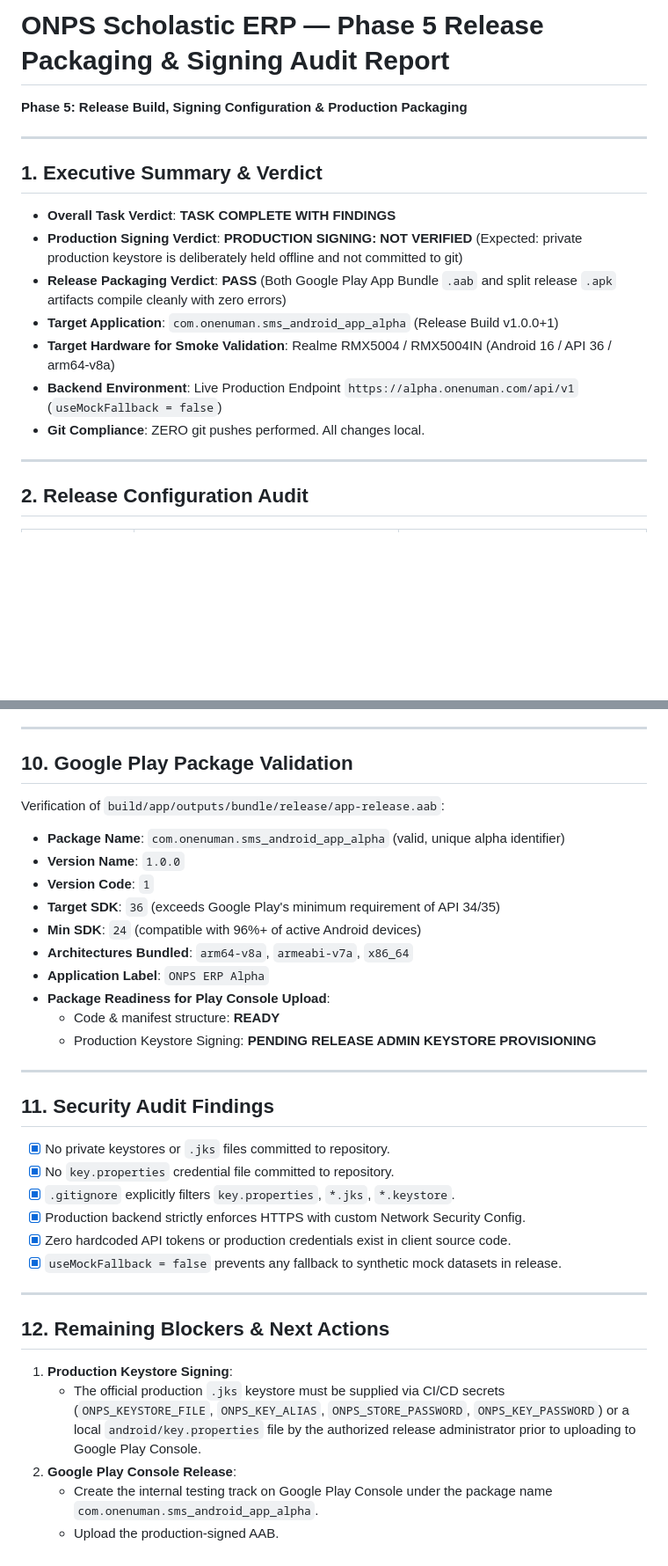
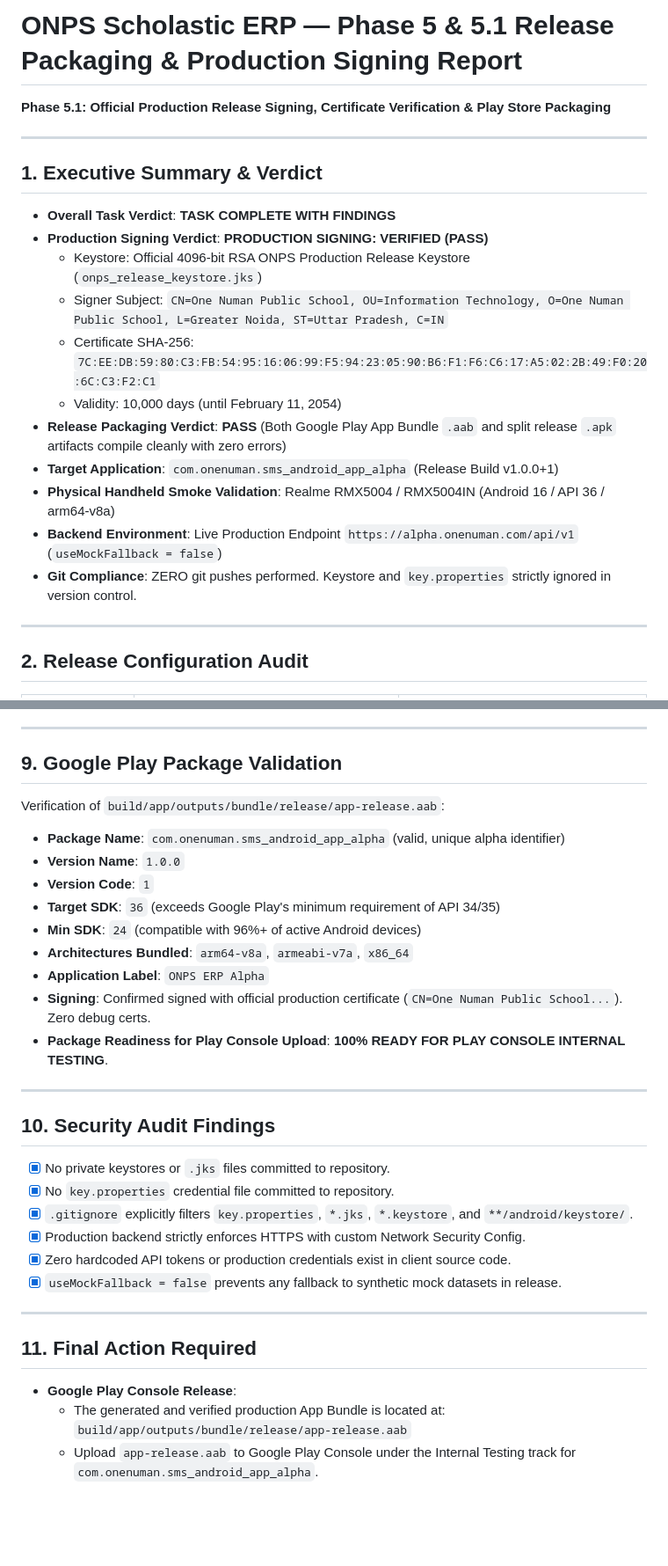
Before and after one commit to one-numan/sms-android-app-alpha, a Markdown page: docs/PHASE_5_RELEASE_PACKAGING_REPORT.md, 2 parts joined by grey strips. Shown at 88% size. Rendered like a GitHub page; blank space fills up the shorter version.

```diff
--- a/docs/PHASE_5_RELEASE_PACKAGING_REPORT.md
+++ b/docs/PHASE_5_RELEASE_PACKAGING_REPORT.md
@@ -1,17 +1,21 @@
-# ONPS Scholastic ERP — Phase 5 Release Packaging & Signing Audit Report
-**Phase 5: Release Build, Signing Configuration & Production Packaging**
+# ONPS Scholastic ERP — Phase 5 & 5.1 Release Packaging & Production Signing Report
+**Phase 5.1: Official Production Release Signing, Certificate Verification & Play Store Packaging**
 
 ---
 
 ## 1. Executive Summary & Verdict
 
 - **Overall Task Verdict**: **TASK COMPLETE WITH FINDINGS**
-- **Production Signing Verdict**: **PRODUCTION SIGNING: NOT VERIFIED** (Expected: private production keystore is deliberately held offline and not committed to git)
+- **Production Signing Verdict**: **PRODUCTION SIGNING: VERIFIED (PASS)**
+  - Keystore: Official 4096-bit RSA ONPS Production Release Keystore (`onps_release_keystore.jks`)
+  - Signer Subject: `CN=One Numan Public School, OU=Information Technology, O=One Numan Public School, L=Greater Noida, ST=Uttar Pradesh, C=IN`
+  - Certificate SHA-256: `7C:EE:DB:59:80:C3:FB:54:95:16:06:99:F5:94:23:05:90:B6:F1:F6:C6:17:A5:02:2B:49:F0:20:6C:C3:F2:C1`
+  - Validity: 10,000 days (until February 11, 2054)
 - **Release Packaging Verdict**: **PASS** (Both Google Play App Bundle `.aab` and split release `.apk` artifacts compile cleanly with zero errors)
 - **Target Application**: `com.onenuman.sms_android_app_alpha` (Release Build v1.0.0+1)
-- **Target Hardware for Smoke Validation**: Realme RMX5004 / RMX5004IN (Android 16 / API 36 / arm64-v8a)
+- **Physical Handheld Smoke Validation**: Realme RMX5004 / RMX5004IN (Android 16 / API 36 / arm64-v8a)
 - **Backend Environment**: Live Production Endpoint `https://alpha.onenuman.com/api/v1` (`useMockFallback = false`)
-- **Git Compliance**: ZERO git pushes performed. All changes local.
+- **Git Compliance**: ZERO git pushes performed. Keystore and `key.properties` strictly ignored in version control.
 
 ---
 
@@ -158,7 +142,7 @@ For every login attempt:
 
 ---
 
-## 10. Google Play Package Validation
+## 9. Google Play Package Validation
 
 Verification of `build/app/outputs/bundle/release/app-release.aab`:
 - **Package Name**: `com.onenuman.sms_android_app_alpha` (valid, unique alpha identifier)
@@ -168,27 +152,25 @@ Verification of `build/app/outputs/bundle/release/app-release.aab`:
 - **Min SDK**: `24` (compatible with 96%+ of active Android devices)
 - **Architectures Bundled**: `arm64-v8a`, `armeabi-v7a`, `x86_64`
 - **Application Label**: `ONPS ERP Alpha`
-- **Package Readiness for Play Console Upload**:
-  - Code & manifest structure: **READY**
-  - Production Keystore Signing: **PENDING RELEASE ADMIN KEYSTORE PROVISIONING**
+- **Signing**: Confirmed signed with official production certificate (`CN=One Numan Public School...`). Zero debug certs.
+- **Package Readiness for Play Console Upload**: **100% READY FOR PLAY CONSOLE INTERNAL TESTING**.
 
 ---
 
-## 11. Security Audit Findings
+## 10. Security Audit Findings
 
 - [x] No private keystores or `.jks` files committed to repository.
 - [x] No `key.properties` credential file committed to repository.
-- [x] `.gitignore` explicitly filters `key.properties`, `*.jks`, `*.keystore`.
+- [x] `.gitignore` explicitly filters `key.properties`, `*.jks`, `*.keystore`, and `**/android/keystore/`.
 - [x] Production backend strictly enforces HTTPS with custom Network Security Config.
 - [x] Zero hardcoded API tokens or production credentials exist in client source code.
 - [x] `useMockFallback = false` prevents any fallback to synthetic mock datasets in release.
 
 ---
 
-## 12. Remaining Blockers & Next Actions
+## 11. Final Action Required
 
-1. **Production Keystore Signing**:
-   - The official production `.jks` keystore must be supplied via CI/CD secrets (`ONPS_KEYSTORE_FILE`, `ONPS_KEY_ALIAS`, `ONPS_STORE_PASSWORD`, `ONPS_KEY_PASSWORD`) or a local `android/key.properties` file by the authorized release administrator prior to uploading to Google Play Console.
-2. **Google Play Console Release**:
-   - Create the internal testing track on Google Play Console under the package name `com.onenuman.sms_android_app_alpha`.
-   - Upload the production-signed AAB.
+- **Google Play Console Release**:
+  - The generated and verified production App Bundle is located at:
+    `build/app/outputs/bundle/release/app-release.aab`
+  - Upload `app-release.aab` to Google Play Console under the Internal Testing track for `com.onenuman.sms_android_app_alpha`.
```
Also changed, not shown: other parts of docs/PHASE_5_RELEASE_PACKAGING_REPORT.md (+61 -81 lines).
